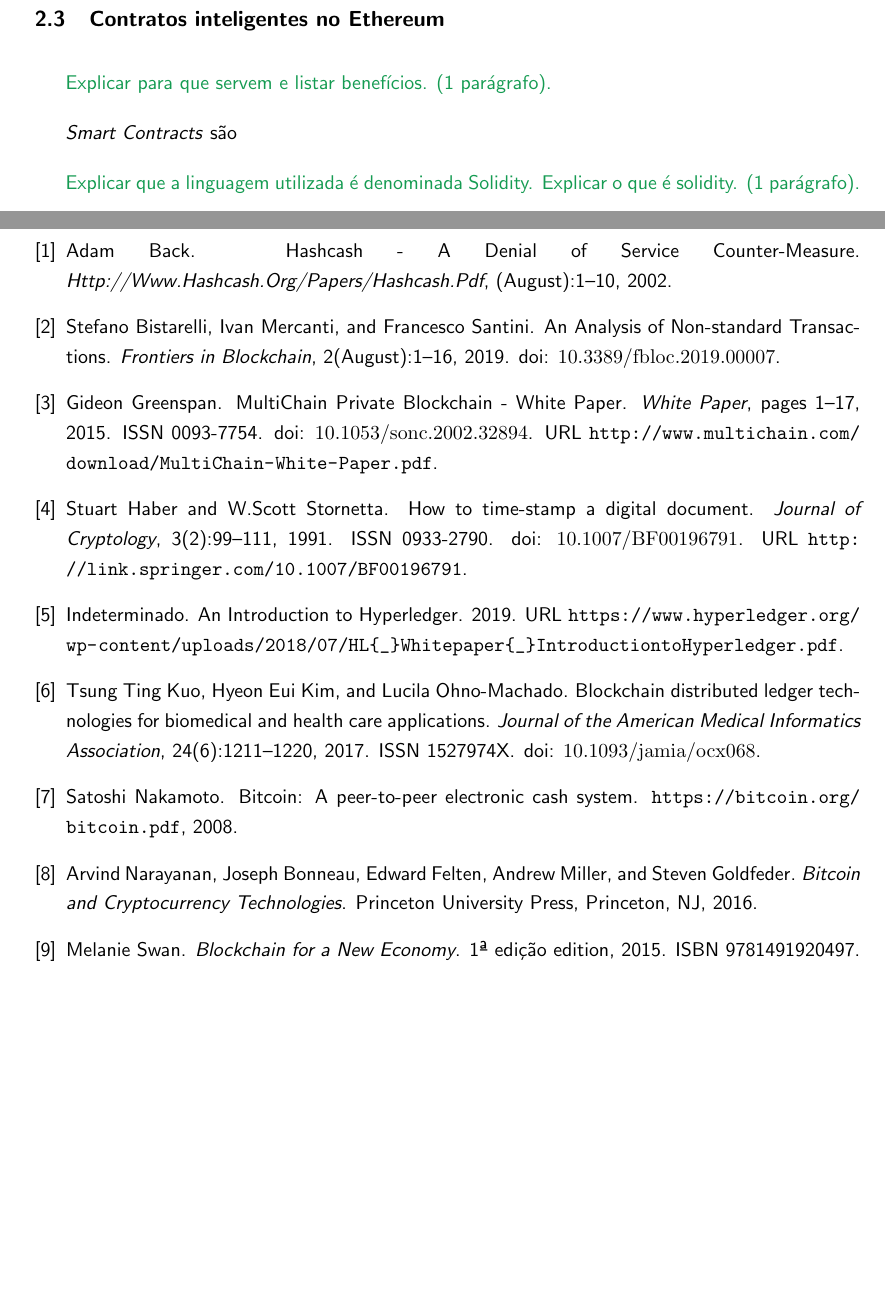
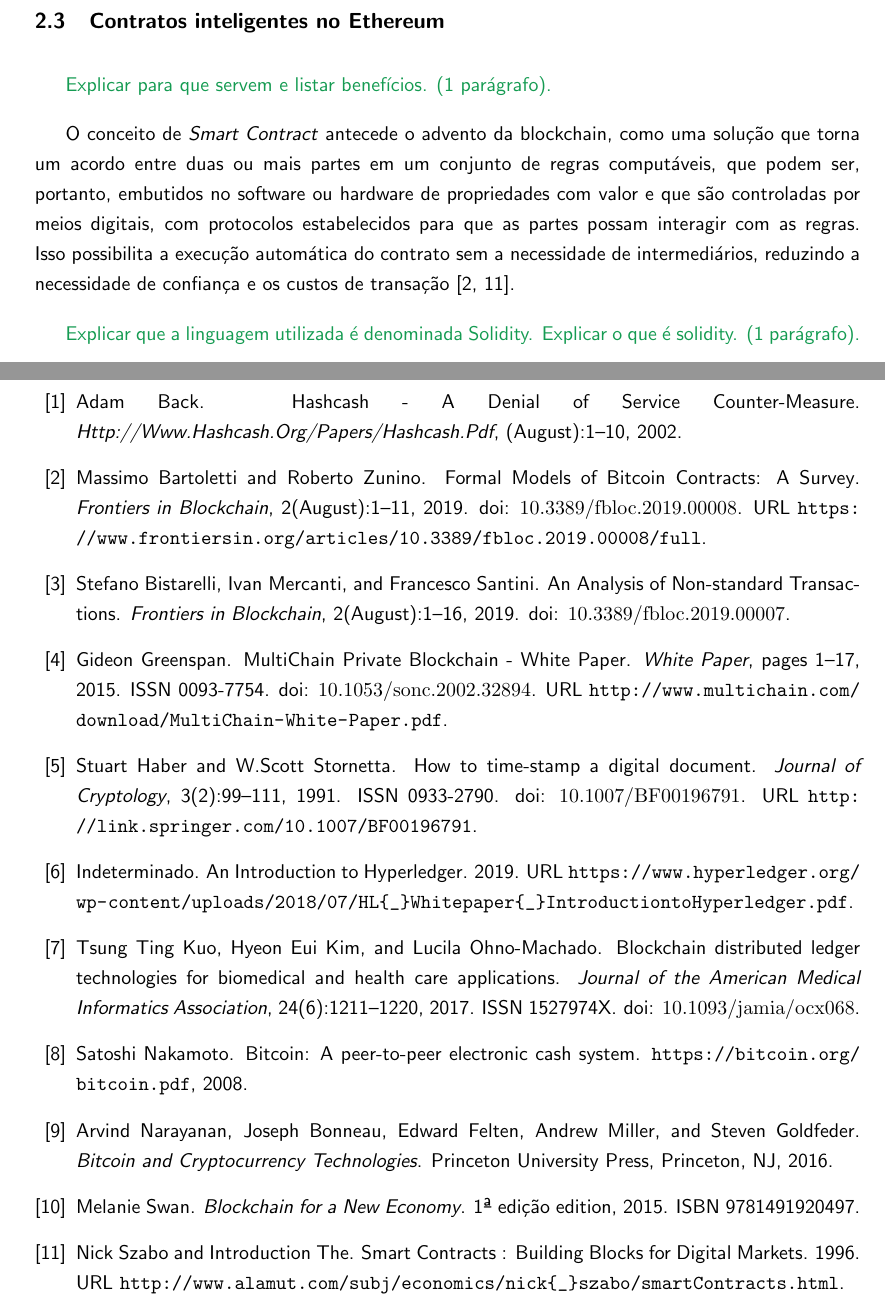
Before and after one commit to br-fedaykin/PGC, a LaTeX paper (monografia/main.tex, which reads monografia/doc.bib): two parts of pages 14 and 25 of 27, joined at a grey line, cut so that both start at the same text, the shorter picture padded with empty space. Compiled offline with pdfLaTeX.

Commit message:
Sessão 2.3 - início e TODOs adicionados

```diff
--- a/monografia/doc.bib
+++ b/monografia/doc.bib
@@ -109,3 +109,24 @@
 volume = {24},
 year = {2017}
 }
+
+@article{Szabo1996,
+abstract = {The contract, a set of promises agreed to in a "meeting of the minds", is the traditional way to formalize a relationship. While contracts are primarily used in business relationships (the focus of this article), they can also involve personal relationships such as marraiges. Contracts are also important in politics, not only because of "social contract" theories but also because contract enforcement has traditionally been considered a basic function of capitalist governments. Computers make possible the running of algorithms heretofore prohibitively costly, and networks the quicker transmission of larger and more sophsiticated messages. Furthermore, computer scientists and cryptographers have recently discovered many new and quite interesting algorithms. Combining these messages and algorithms makes possible a wide variety of new protocols. New institutions, and new ways to formalize the relationships that make up these institutions, are now made possible by the digital revolution. I call these new contracts "smart", because they are far more functional than their inanimate paper-based ancestors. No use of artificial intelligence is implied. A smart contract is a set of promises, specified in digital form, including protocols within which the parties perform on these promises.},
+author = {Szabo, Nick and The, Introduction},
+title = {{Smart Contracts : Building Blocks for Digital Markets}},
+url = {http://www.alamut.com/subj/economics/nick{\_}szabo/smartContracts.html},
+year = {1996}
+}
+@article{Bartoletti2019,
+abstract = {Although Bitcoin is mostly used as a decentralized application to transfer cryptocurrency, over the last 10 years there have been several studies on how to exploit Bitcoin to execute smart contracts. These are computer protocols which allow users to exchange bitcoins according to complex pre-agreed rules. Some of these studies introduce formal models of Bitcoin contracts, which specify their behavior in non-ambiguous terms, in some cases providing tools to automatically verify relevant contract properties. In this paper, we survey the formal models proposed in the scientific literature, comparing their expressiveness and applicability in the wild.},
+author = {Bartoletti, Massimo and Zunino, Roberto},
+doi = {10.3389/fbloc.2019.00008},
+journal = {Frontiers in Blockchain},
+keywords = {blockchain,concurrency,cryptocurrencies,for,formal models,smart contracts},
+number = {August},
+pages = {1--11},
+title = {{Formal Models of Bitcoin Contracts: A Survey}},
+url = {https://www.frontiersin.org/articles/10.3389/fbloc.2019.00008/full},
+volume = {2},
+year = {2019}
+}
--- a/monografia/main.tex
+++ b/monografia/main.tex
@@ -300,7 +300,9 @@
 
 {\color{ForestGreen}Explicar para que servem e listar benefícios. (1 parágrafo).}
 
-\emph{Smart Contracts} são
+O conceito de \emph{Smart Contract} antecede o advento da blockchain,
+como uma solução que torna um acordo entre duas ou mais partes em um conjunto de regras computáveis, que podem ser, portanto, embutidos no software ou hardware de propriedades com valor e que são controladas por meios digitais, com protocolos estabelecidos para que as partes possam interagir com as regras. Isso possibilita a execução automática do contrato sem a necessidade de intermediários, reduzindo a necessidade de confiança e os custos de transação \cite{Bartoletti2019, Szabo1996}.
+
 
 {\color{ForestGreen}Explicar que a linguagem utilizada é denominada Solidity. Explicar o que é solidity. (1 parágrafo).}
 
```
Also changed, not shown: monografia/README.md.
